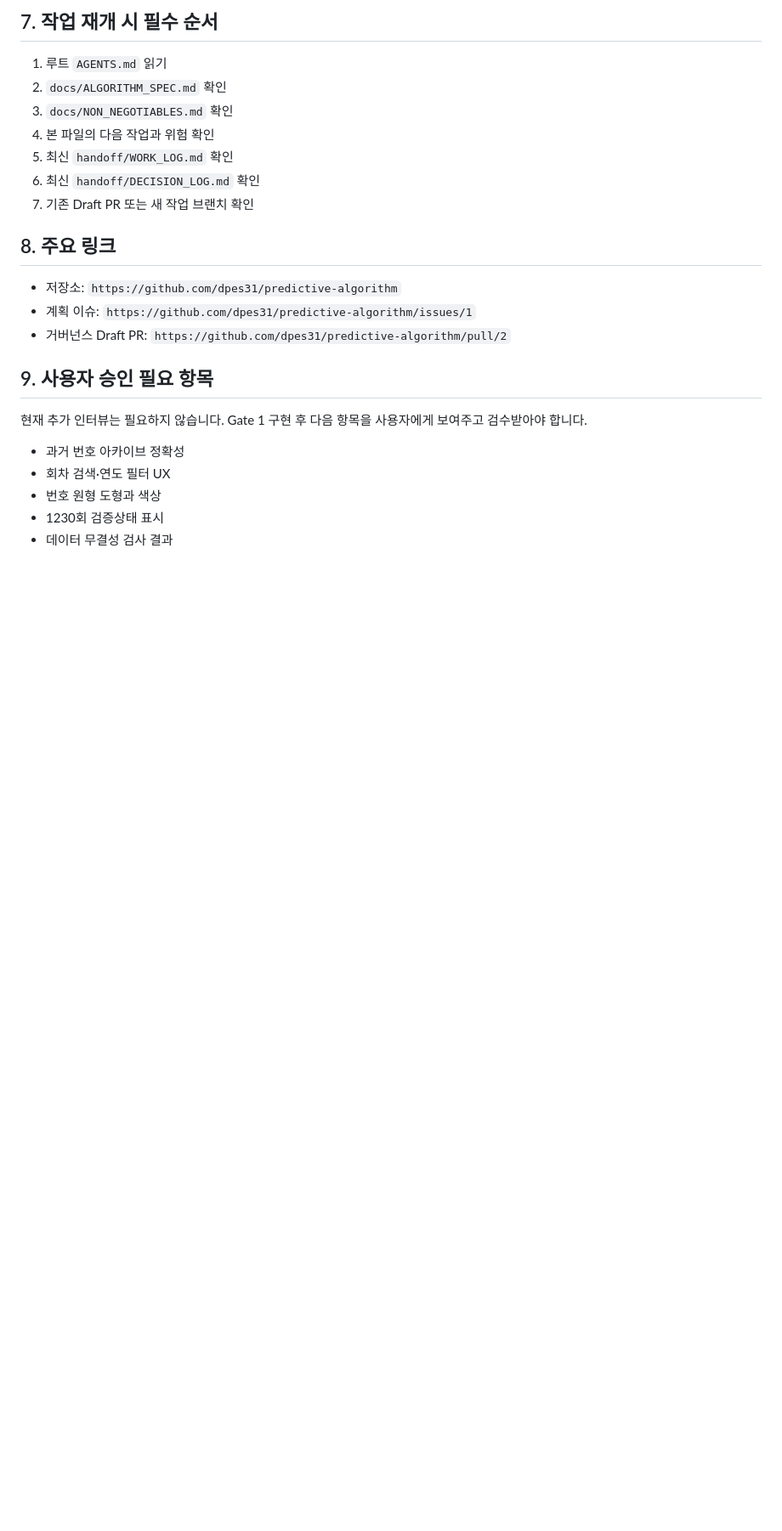
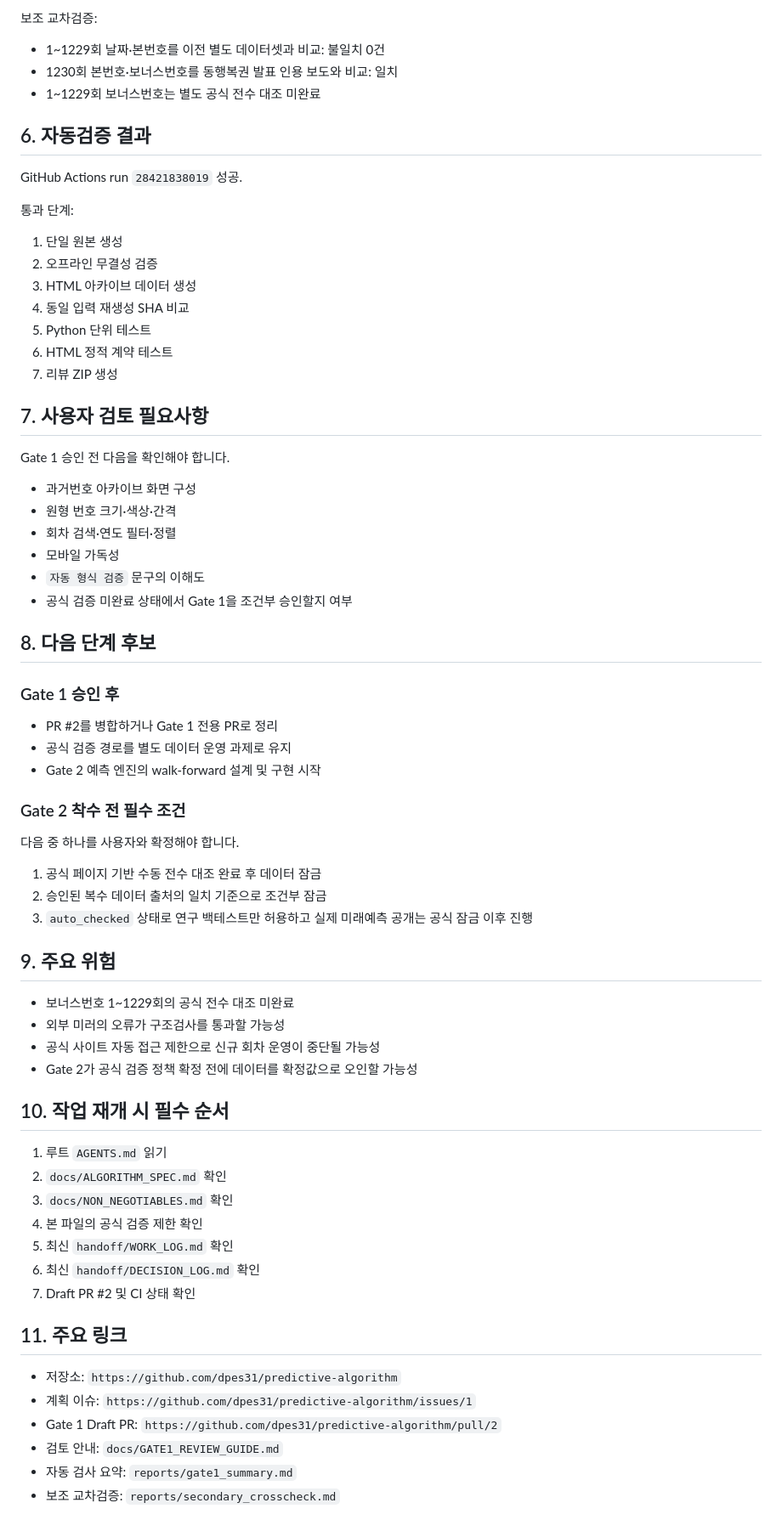
Before and after one commit to dpes31/predictive-algorithm, a Markdown page: handoff/PROJECT_HANDOFF.md, the part around one of its changes. Shown at 85% size. Drawn GitHub-style; blank space fills up the shorter version.

```diff
--- a/handoff/PROJECT_HANDOFF.md
+++ b/handoff/PROJECT_HANDOFF.md
@@ -82,26 +99,73 @@ Gate 1에서는 예측 엔진을 임의 구현하지 않습니다. 데이터·
 
-## 7. 작업 재개 시 필수 순서
+보조 교차검증:
+
+- 1~1229회 날짜·본번호를 이전 별도 데이터셋과 비교: 불일치 0건
+- 1230회 본번호·보너스번호를 동행복권 발표 인용 보도와 비교: 일치
+- 1~1229회 보너스번호는 별도 공식 전수 대조 미완료
+
+## 6. 자동검증 결과
+
+GitHub Actions run `28421838019` 성공.
+
+통과 단계:
+
+1. 단일 원본 생성
+2. 오프라인 무결성 검증
+3. HTML 아카이브 데이터 생성
+4. 동일 입력 재생성 SHA 비교
+5. Python 단위 테스트
+6. HTML 정적 계약 테스트
+7. 리뷰 ZIP 생성
+
+## 7. 사용자 검토 필요사항
+
+Gate 1 승인 전 다음을 확인해야 합니다.
+
+- 과거번호 아카이브 화면 구성
+- 원형 번호 크기·색상·간격
+- 회차 검색·연도 필터·정렬
+- 모바일 가독성
+- `자동 형식 검증` 문구의 이해도
+- 공식 검증 미완료 상태에서 Gate 1을 조건부 승인할지 여부
+
+## 8. 다음 단계 후보
+
+### Gate 1 승인 후
+
+- PR #2를 병합하거나 Gate 1 전용 PR로 정리
+- 공식 검증 경로를 별도 데이터 운영 과제로 유지
+- Gate 2 예측 엔진의 walk-forward 설계 및 구현 시작
+
+### Gate 2 착수 전 필수 조건
+
+다음 중 하나를 사용자와 확정해야 합니다.
+
+1. 공식 페이지 기반 수동 전수 대조 완료 후 데이터 잠금
+2. 승인된 복수 데이터 출처의 일치 기준으로 조건부 잠금
+3. `auto_checked` 상태로 연구 백테스트만 허용하고 실제 미래예측 공개는 공식 잠금 이후 진행
+
+## 9. 주요 위험
+
+- 보너스번호 1~1229회의 공식 전수 대조 미완료
+- 외부 미러의 오류가 구조검사를 통과할 가능성
+- 공식 사이트 자동 접근 제한으로 신규 회차 운영이 중단될 가능성
+- Gate 2가 공식 검증 정책 확정 전에 데이터를 확정값으로 오인할 가능성
+
+## 10. 작업 재개 시 필수 순서
 
 1. 루트 `AGENTS.md` 읽기
 2. `docs/ALGORITHM_SPEC.md` 확인
 3. `docs/NON_NEGOTIABLES.md` 확인
-4. 본 파일의 다음 작업과 위험 확인
+4. 본 파일의 공식 검증 제한 확인
 5. 최신 `handoff/WORK_LOG.md` 확인
 6. 최신 `handoff/DECISION_LOG.md` 확인
-7. 기존 Draft PR 또는 새 작업 브랜치 확인
+7. Draft PR #2 및 CI 상태 확인
 
-## 8. 주요 링크
+## 11. 주요 링크
 
 - 저장소: `https://github.com/dpes31/predictive-algorithm`
 - 계획 이슈: `https://github.com/dpes31/predictive-algorithm/issues/1`
-- 거버넌스 Draft PR: `https://github.com/dpes31/predictive-algorithm/pull/2`
-
-## 9. 사용자 승인 필요 항목
-
-현재 추가 인터뷰는 필요하지 않습니다. Gate 1 구현 후 다음 항목을 사용자에게 보여주고 검수받아야 합니다.
-
-- 과거 번호 아카이브 정확성
-- 회차 검색·연도 필터 UX
-- 번호 원형 도형과 색상
-- 1230회 검증상태 표시
-- 데이터 무결성 검사 결과
+- Gate 1 Draft PR: `https://github.com/dpes31/predictive-algorithm/pull/2`
+- 검토 안내: `docs/GATE1_REVIEW_GUIDE.md`
+- 자동 검사 요약: `reports/gate1_summary.md`
+- 보조 교차검증: `reports/secondary_crosscheck.md`
```
Also changed, not shown: other parts of handoff/PROJECT_HANDOFF.md (+55 -38 lines).
